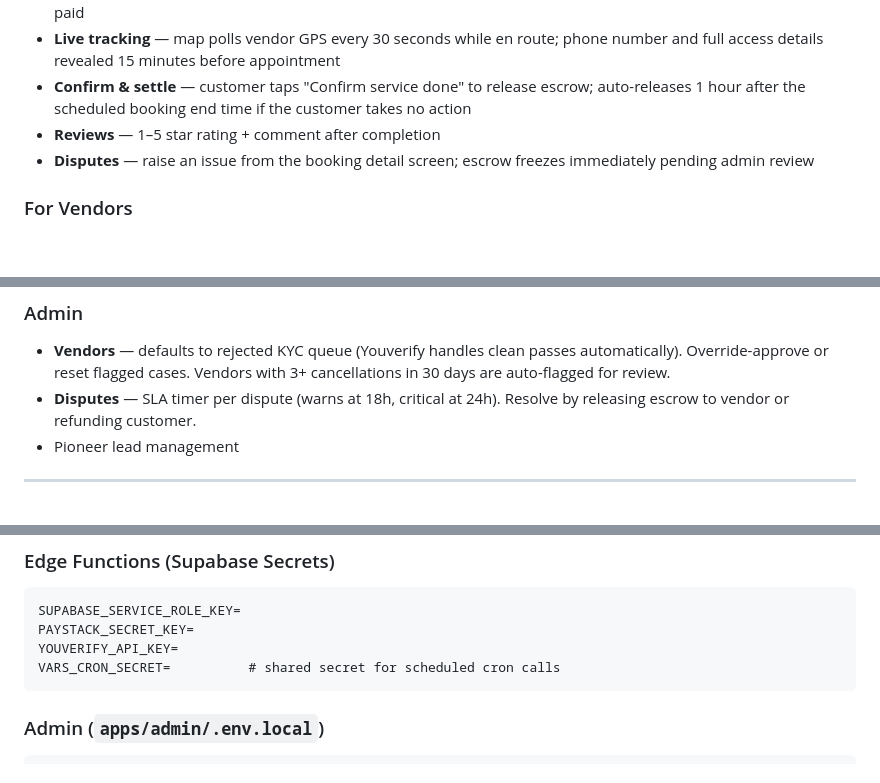
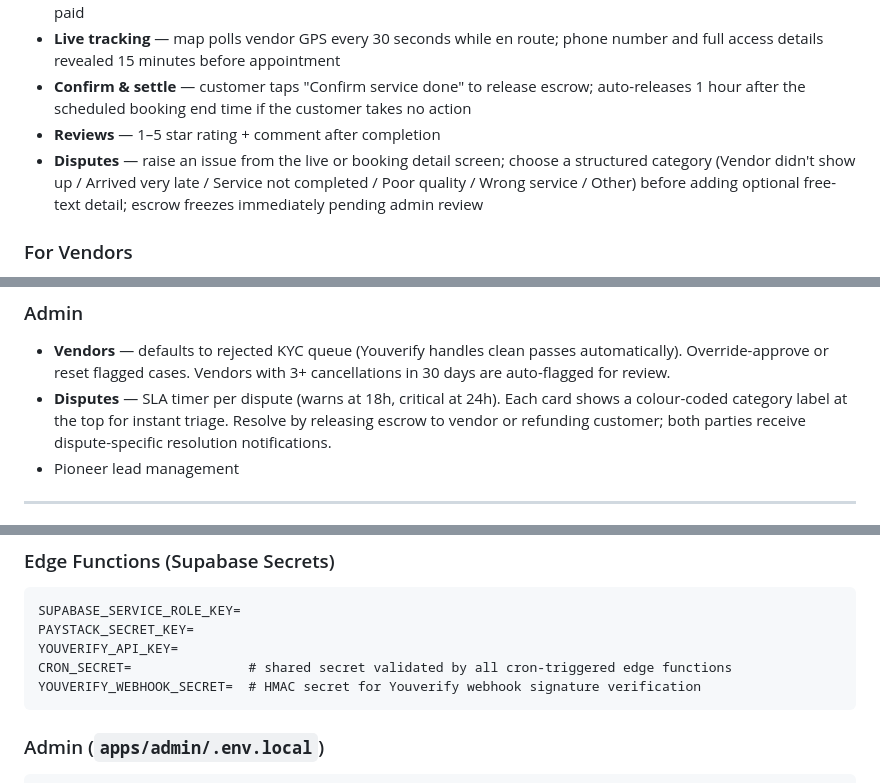
Before and after one commit to kant1000/vars, a Markdown page: README.md, 3 parts joined by grey strips. GitHub-like rendering; blank space fills up the shorter version.

````diff
--- a/README.md
+++ b/README.md
@@ -101,7 +101,7 @@ vars/
 - **Live tracking** — map polls vendor GPS every 30 seconds while en route; phone number and full access details revealed 15 minutes before appointment
 - **Confirm & settle** — customer taps "Confirm service done" to release escrow; auto-releases 1 hour after the scheduled booking end time if the customer takes no action
 - **Reviews** — 1–5 star rating + comment after completion
-- **Disputes** — raise an issue from the booking detail screen; escrow freezes immediately pending admin review
+- **Disputes** — raise an issue from the live or booking detail screen; choose a structured category (Vendor didn't show up / Arrived very late / Service not completed / Poor quality / Wrong service / Other) before adding optional free-text detail; escrow freezes immediately pending admin review
 
 ### For Vendors
 
@@ -117,7 +117,7 @@ vars/
 ### Admin
 
 - **Vendors** — defaults to rejected KYC queue (Youverify handles clean passes automatically). Override-approve or reset flagged cases. Vendors with 3+ cancellations in 30 days are auto-flagged for review.
-- **Disputes** — SLA timer per dispute (warns at 18h, critical at 24h). Resolve by releasing escrow to vendor or refunding customer.
+- **Disputes** — SLA timer per dispute (warns at 18h, critical at 24h). Each card shows a colour-coded category label at the top for instant triage. Resolve by releasing escrow to vendor or refunding customer; both parties receive dispute-specific resolution notifications.
 - Pioneer lead management
 
 ---
@@ -487,7 +491,8 @@ EXPO_PUBLIC_SUPABASE_ANON_KEY=
 SUPABASE_SERVICE_ROLE_KEY=
 PAYSTACK_SECRET_KEY=
 YOUVERIFY_API_KEY=
-VARS_CRON_SECRET=          # shared secret for scheduled cron calls
+CRON_SECRET=               # shared secret validated by all cron-triggered edge functions
+YOUVERIFY_WEBHOOK_SECRET=  # HMAC secret for Youverify webhook signature verification
 ```
 
 ### Admin (`apps/admin/.env.local`)
````
Also changed, not shown: other parts of README.md (+15 -11 lines).
